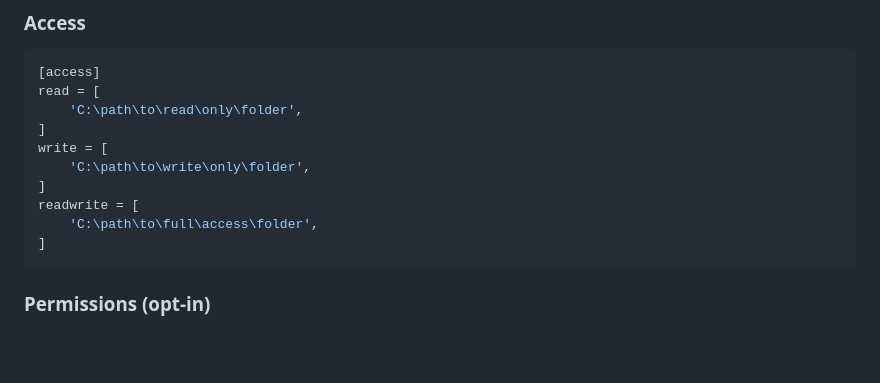
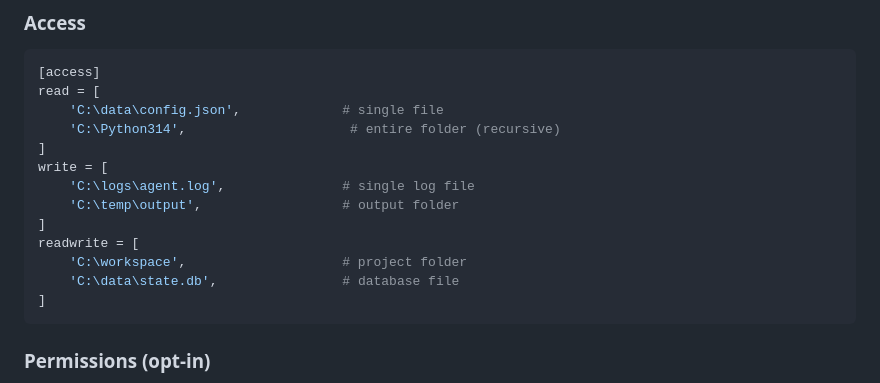
Before and after one commit to ahrvoje/sandy_cli, a Markdown page: README.md, the part around the change. Drawn GitHub-style; blank space fills up the shorter version.

Commit message:
readme file examples

````diff
--- a/README.md
+++ b/README.md
@@ -52,13 +52,16 @@ All sandbox behavior is controlled by the TOML config. See [`sandy_config.toml`]
 ```toml
 [access]
 read = [
-    'C:\path\to\read\only\folder',
+    'C:\data\config.json',             # single file
+    'C:\Python314',                     # entire folder (recursive)
 ]
 write = [
-    'C:\path\to\write\only\folder',
+    'C:\logs\agent.log',               # single log file
+    'C:\temp\output',                  # output folder
 ]
 readwrite = [
-    'C:\path\to\full\access\folder',
+    'C:\workspace',                    # project folder
+    'C:\data\state.db',                # database file
 ]
 ```
 
````
